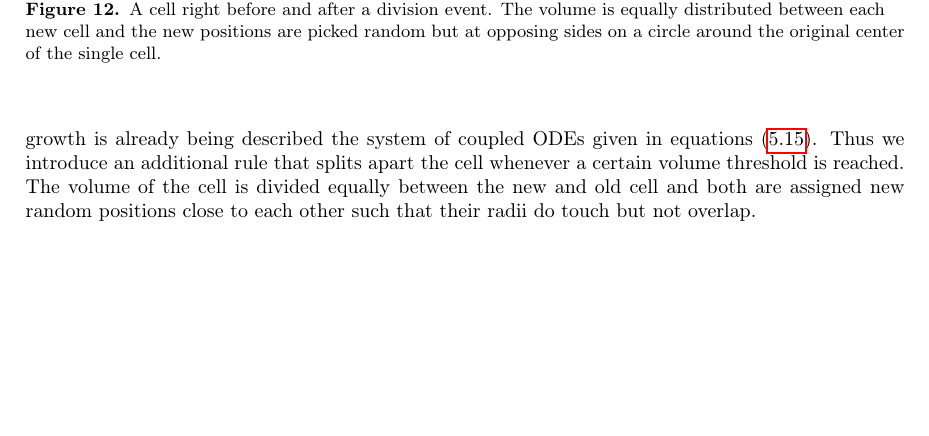
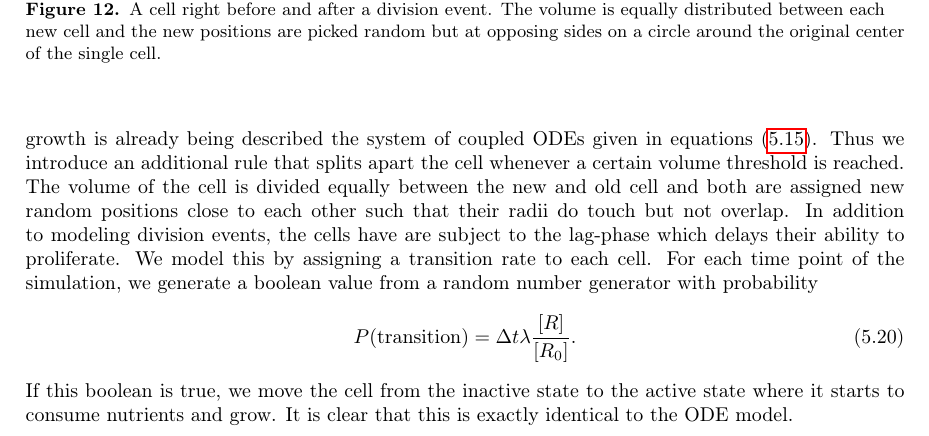
Before and after one commit to polinagaindrik/pool_model_paper, a LaTeX document (pool_model.tex): part of page 21 of 28, cut so that both start at the same text, the shorter picture padded with empty space. Compiled offline with pdfLaTeX.

Commit message:
explain implementation of lag phase in abm

```diff
--- a/pool_model.tex
+++ b/pool_model.tex
@@ -807,6 +807,14 @@ The volume of the cell is divided equally between the new and old cell and both
     \label{fig:spatial-cell-division-example}
     \end{center}
 \end{figure}
+In addition to modeling division events, the cells have are subject to the lag-phase which delays their ability to proliferate.
+We model this by assigning a transition rate to each cell.
+For each time point of the simulation, we generate a boolean value from a random number generator with probability
+\begin{equation}
+    P(\text{transition}) = \Delta t \lambda \frac{[R]}{[R_0]}.
+\end{equation}
+If this boolean is true, we move the cell from the inactive state to the active state where it starts to consume nutrients and grow.
+It is clear that this is exactly identical to the \ac{ode} model.
 %
 \begin{table}[H]
     \centering
```
